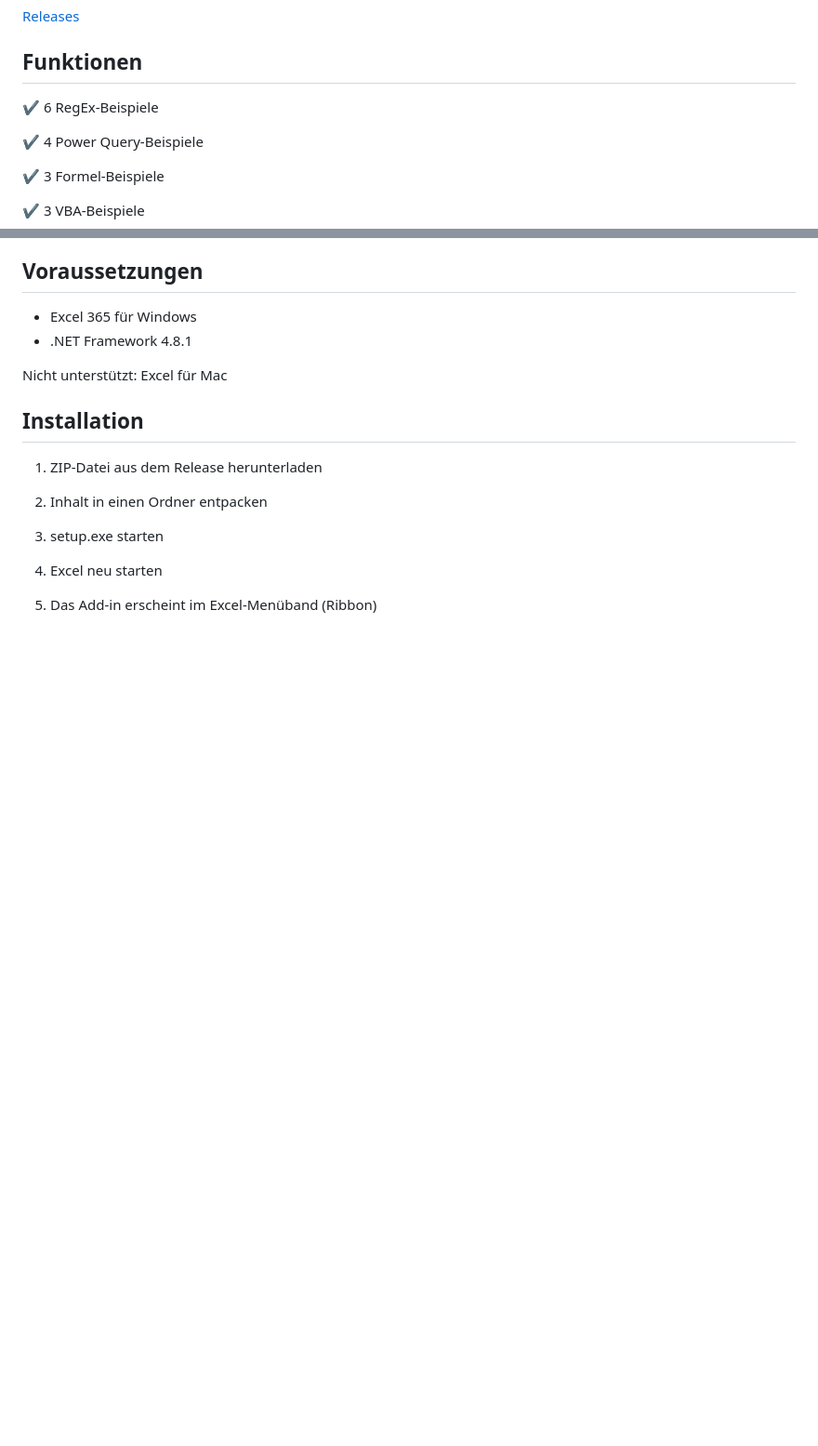
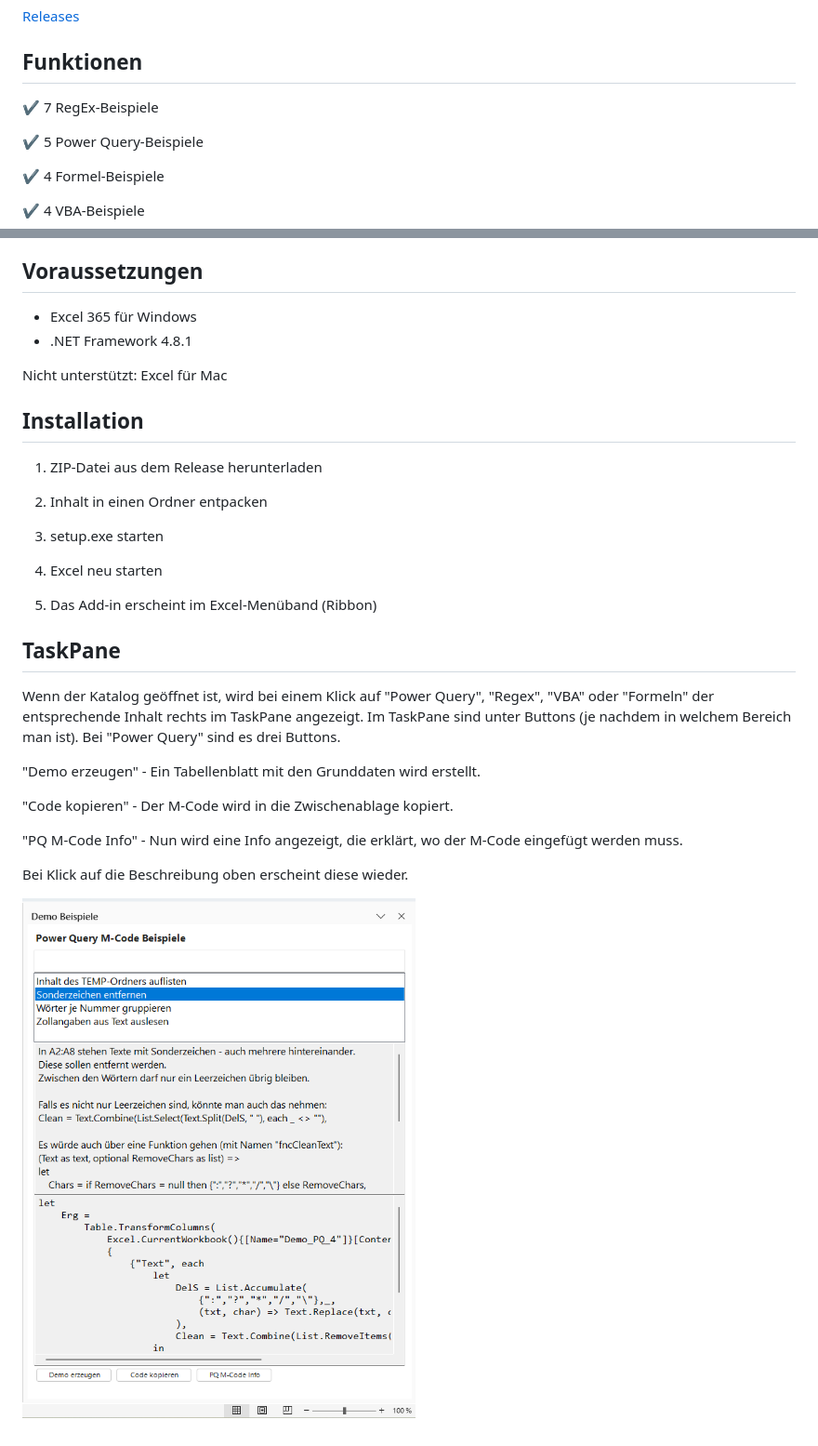
Before and after one commit to rstsu/Excel-VSTO-Toolbox, a Markdown page: README.md, 2 parts joined by grey strips. Shown at 93% size. Rendered like a GitHub page; pictures changed too: Images/TaskPane.png (added); blank space fills up the shorter version.

Commit message:
Neue Demos und Verbesserungen

```diff
--- a/README.md
+++ b/README.md
@@ -12,13 +12,13 @@ Die aktuelle installierbare Version befindet sich unter:
 
 ## Funktionen
 
-✔ 6 RegEx-Beispiele
+✔ 7 RegEx-Beispiele
 
-✔ 4 Power Query-Beispiele
+✔ 5 Power Query-Beispiele
 
-✔ 3 Formel-Beispiele
+✔ 4 Formel-Beispiele
 
-✔ 3 VBA-Beispiele
+✔ 4 VBA-Beispiele
 
 ## Voraussetzungen
 
@@ -38,3 +38,17 @@ Nicht unterstützt: Excel für Mac
 4. Excel neu starten
 
 5. Das Add-in erscheint im Excel-Menüband (Ribbon)
+
+## TaskPane
+
+Wenn der Katalog geöffnet ist, wird bei einem Klick auf "Power Query", "Regex", "VBA" oder "Formeln" der entsprechende Inhalt rechts im TaskPane angezeigt. Im TaskPane sind unter Buttons (je nachdem in welchem Bereich man ist). Bei "Power Query" sind es drei Buttons.
+
+"Demo erzeugen" - Ein Tabellenblatt mit den Grunddaten wird erstellt.
+
+"Code kopieren" - Der M-Code wird in die Zwischenablage kopiert.
+
+"PQ M-Code Info" - Nun wird eine Info angezeigt, die erklärt, wo der M-Code eingefügt werden muss.
+
+Bei Klick auf die Beschreibung oben erscheint diese wieder.
+
+![Startbildschirm](Images/TaskPane.png)
```
Also changed, not shown: 10 other files.
